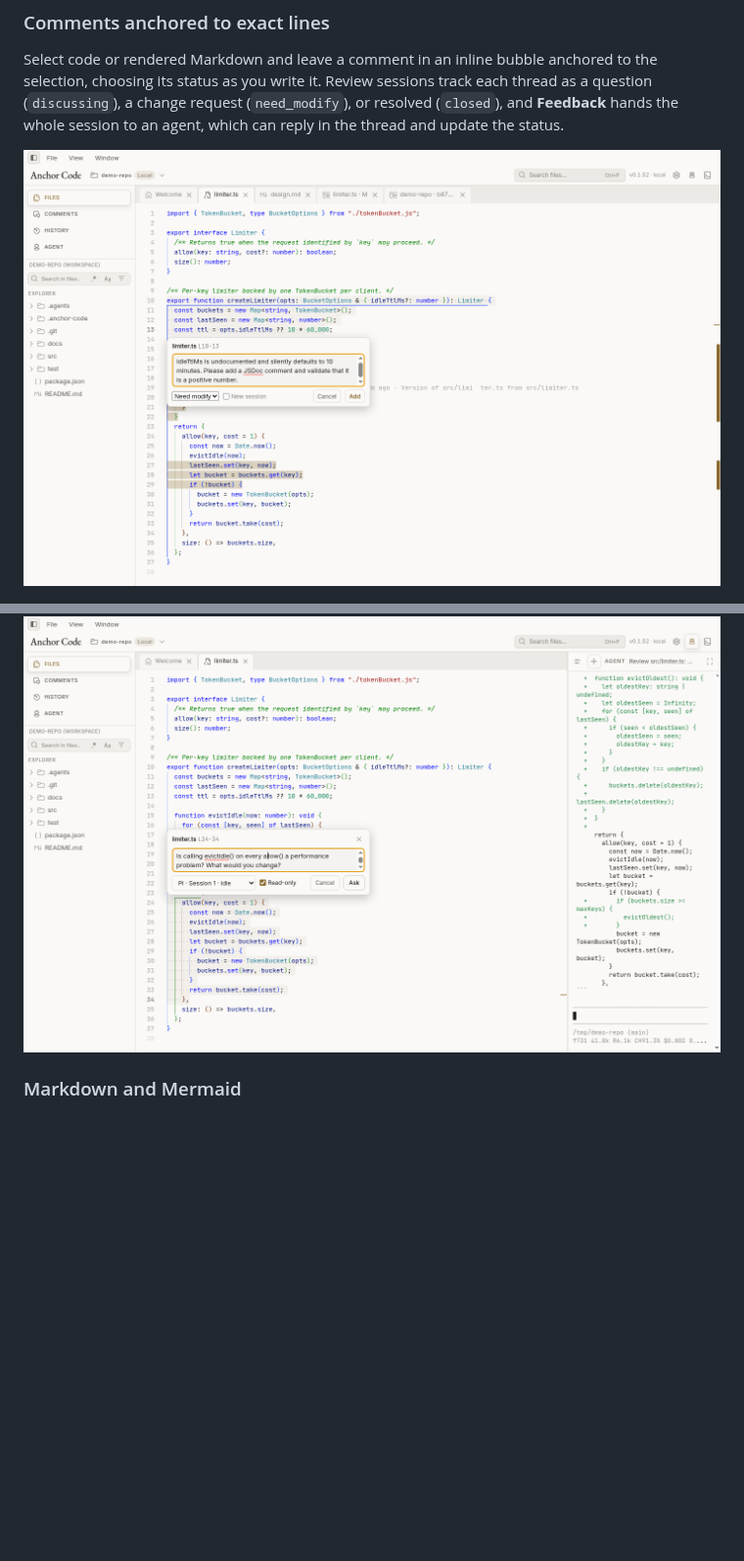
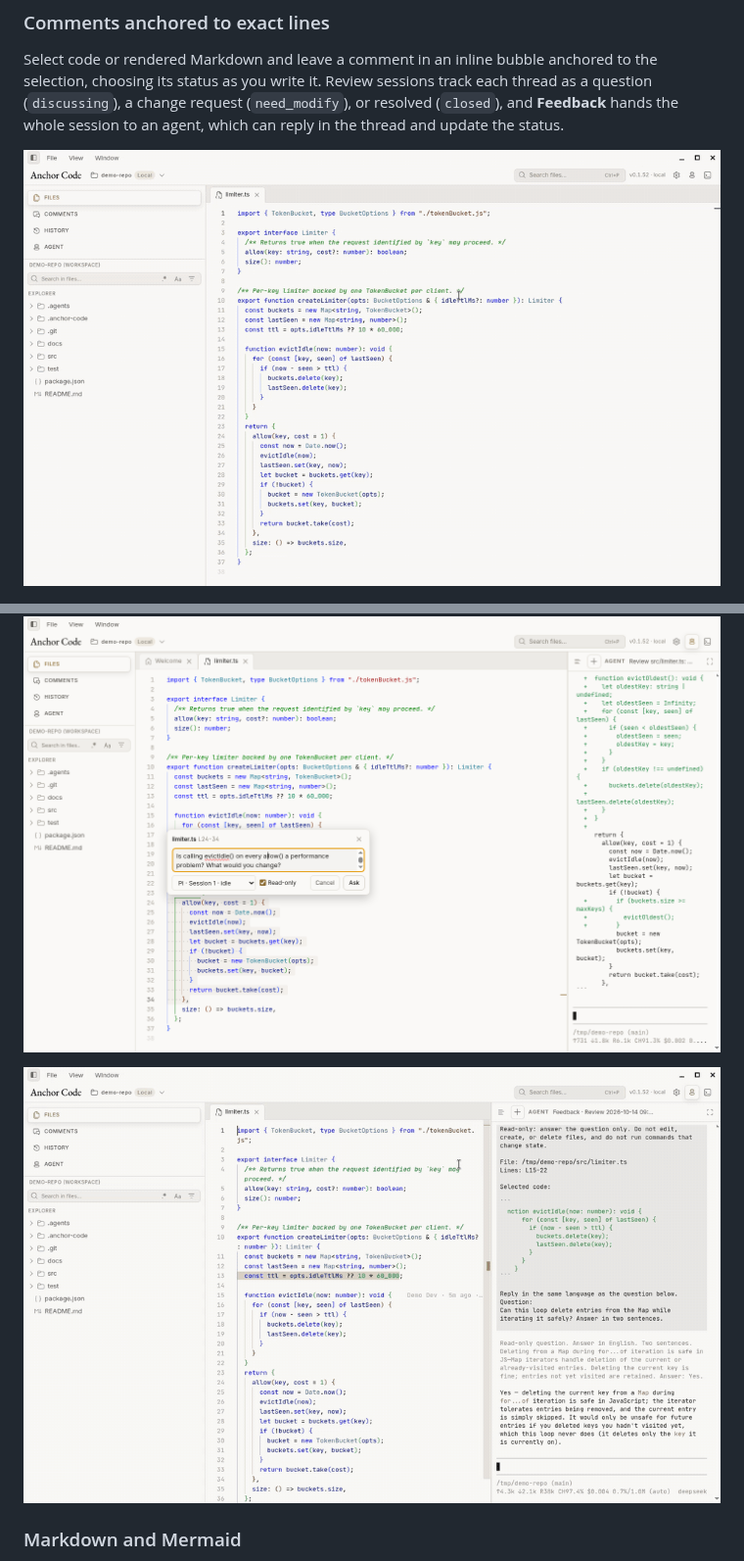
Before and after one commit to Roboaholic/anchor-code, a Markdown page: README.md, 2 parts joined by grey strips. Shown at 98% size. Rendered like a GitHub page; pictures changed too: docs/images/ask-answer.gif (added), docs/images/comment-bubble.gif (added), docs/images/comment-bubble.png (deleted); blank space fills up the shorter version.

Commit message:
docs: README 增加功能演示 GIF

```diff
--- a/README.md
+++ b/README.md
@@ -17,6 +17,6 @@ Anchor Code puts the codebase, technical documents, Git history, diffs, review c
 
 Select code or rendered Markdown and leave a comment in an inline bubble anchored to the selection, choosing its status as you write it. Review sessions track each thread as a question (`discussing`), a change request (`need_modify`), or resolved (`closed`), and **Feedback** hands the whole session to an agent, which can reply in the thread and update the status.
 
-![Comment bubble anchored to the selected lines, with a need_modify review comment being written](docs/images/comment-bubble.png)
+![Selecting lines, writing a review comment in the comment bubble, and adding it](docs/images/comment-bubble.gif)
 
 ![Review session with line-anchored comments and replies from the Pi agent](docs/images/comments.png)
@@ -50,6 +54,8 @@ Start a new session from the agent picker (Claude Code, Codex, Grok, OMP, Pi, an
 Select lines and press **?** to ask an agent about them in a small popover anchored to the selection. Send to an idle session or start a new one; **Read-only** (on by default) launches new agents in their plan / read-only mode. `Ctrl+Enter` sends.
 
 ![Ask popover anchored below the selected lines](docs/images/ask.png)
+
+![Selecting code, asking Pi about it, and getting the answer in the agent panel](docs/images/ask-answer.gif)
 
 ### Markdown and Mermaid
 
```
Also changed, not shown: other parts of README.md (+4 -0 lines), README.zh-CN.md (+7 -1 lines), 2 other files.
